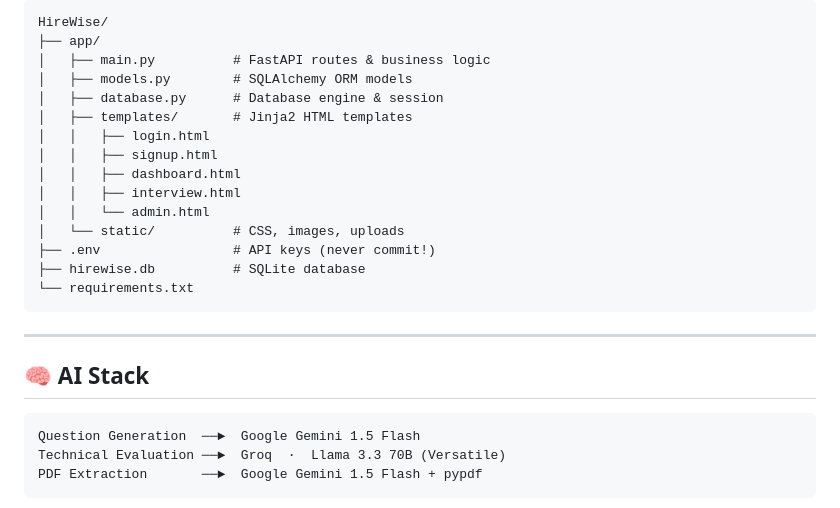
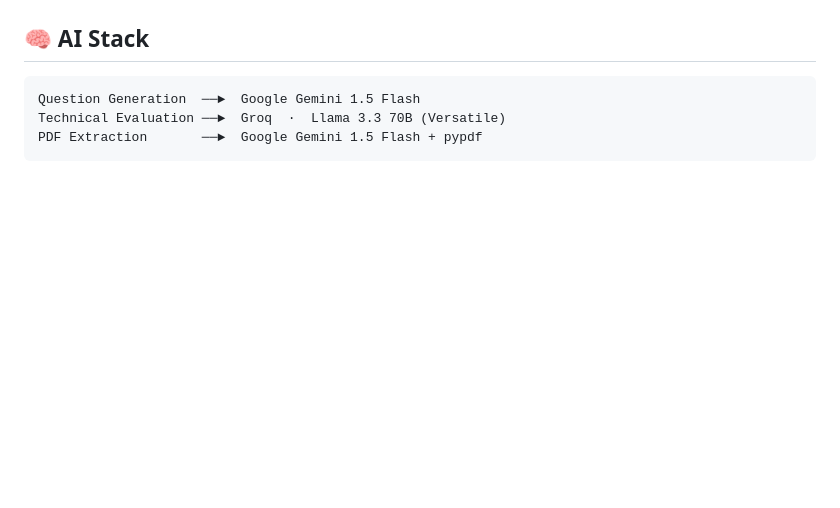
Before and after one commit to rahul15-manch/HireWise, a Markdown page: README.md, the part around one of its changes. Rendered like a GitHub page; blank space fills up the shorter version.

````diff
--- a/README.md
+++ b/README.md
@@ -42,22 +80,4 @@
 ```
-HireWise/
-├── app/
-│   ├── main.py          # FastAPI routes & business logic
-│   ├── models.py        # SQLAlchemy ORM models
-│   ├── database.py      # Database engine & session
-│   ├── templates/       # Jinja2 HTML templates
-│   │   ├── login.html
-│   │   ├── signup.html
-│   │   ├── dashboard.html
-│   │   ├── interview.html
-│   │   └── admin.html
-│   └── static/          # CSS, images, uploads
-├── .env                 # API keys (never commit!)
-├── hirewise.db          # SQLite database
-└── requirements.txt
-```
-
----
 
 ## 🧠 AI Stack
 
````
Also changed, not shown: other parts of README.md (+38 -0 lines).
